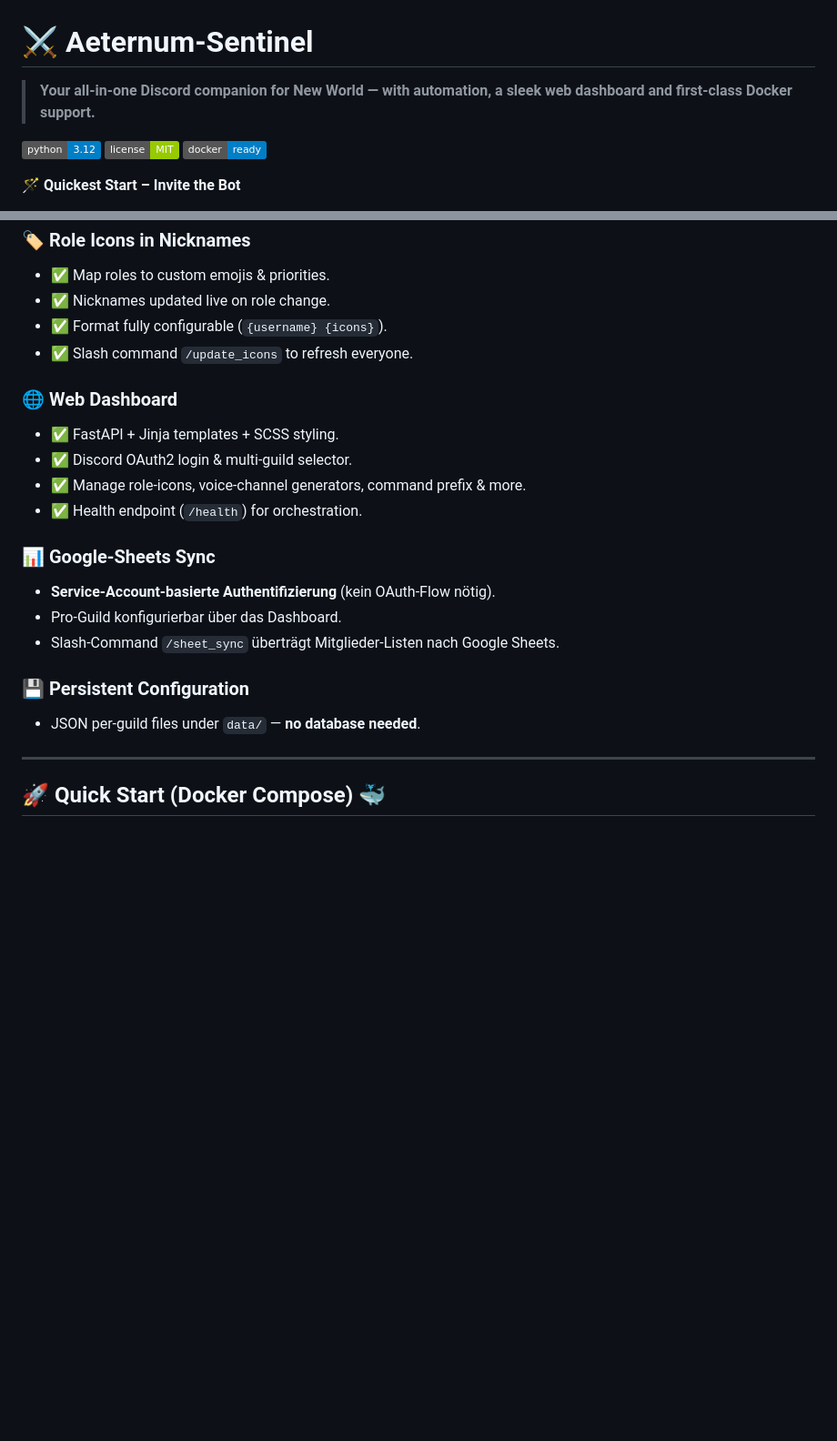
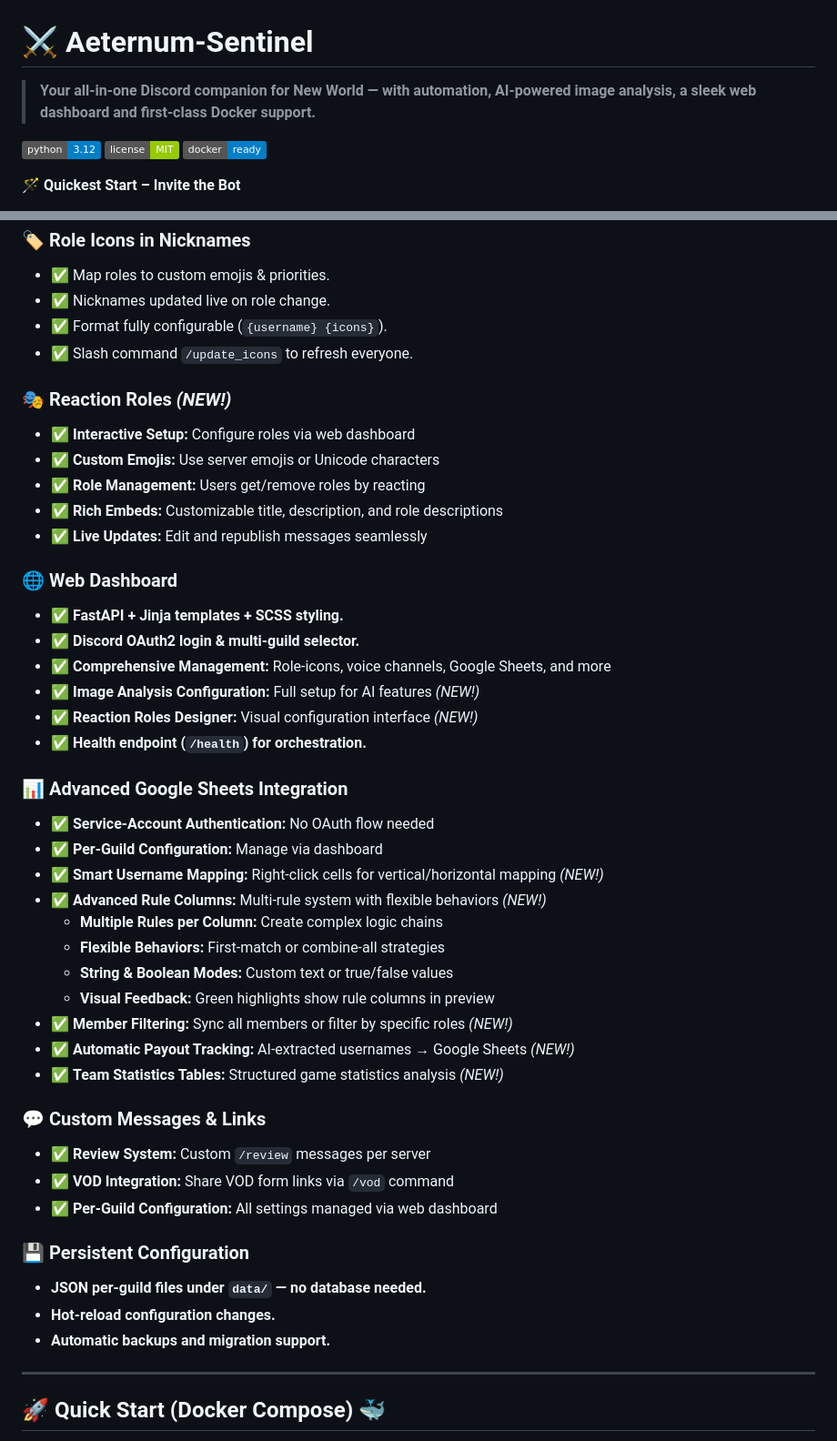
Before and after one commit to Katze719/Aeternum-Sentinel, a Markdown page: README.md, 2 parts joined by grey strips. Shown at 91% size. Rendered like a GitHub page; badges without logos; blank space fills up the shorter version.

```diff
--- a/README.md
+++ b/README.md
@@ -1,6 +1,6 @@
 # ⚔️ Aeternum-Sentinel
 
-> **Your all-in-one Discord companion for New World — with automation, a sleek web dashboard and first-class Docker support.**
+> **Your all-in-one Discord companion for New World — with automation, AI-powered image analysis, a sleek web dashboard and first-class Docker support.**
 
 ![Python](https://img.shields.io/badge/python-3.12-blue?logo=python)
 ![License](https://img.shields.io/badge/license-MIT-green)
@@ -32,19 +57,43 @@
 - ✅ Format fully configurable (`{username} {icons}`).
 - ✅ Slash command `/update_icons` to refresh everyone.
 
+### 🎭 Reaction Roles _(NEW!)_
+- ✅ **Interactive Setup:** Configure roles via web dashboard
+- ✅ **Custom Emojis:** Use server emojis or Unicode characters
+- ✅ **Role Management:** Users get/remove roles by reacting
+- ✅ **Rich Embeds:** Customizable title, description, and role descriptions
+- ✅ **Live Updates:** Edit and republish messages seamlessly
+
 ### 🌐 Web Dashboard
-- ✅ FastAPI + Jinja templates + SCSS styling.
-- ✅ Discord OAuth2 login & multi-guild selector.
-- ✅ Manage role-icons, voice-channel generators, command prefix & more.
-- ✅ Health endpoint (`/health`) for orchestration.
+- ✅ **FastAPI + Jinja templates + SCSS styling.**
+- ✅ **Discord OAuth2 login & multi-guild selector.**
+- ✅ **Comprehensive Management:** Role-icons, voice channels, Google Sheets, and more
+- ✅ **Image Analysis Configuration:** Full setup for AI features _(NEW!)_
+- ✅ **Reaction Roles Designer:** Visual configuration interface _(NEW!)_
+- ✅ **Health endpoint (`/health`) for orchestration.**
 
-### 📊 Google-Sheets Sync
-* **Service-Account-basierte Authentifizierung** (kein OAuth-Flow nötig).
-* Pro-Guild konfigurierbar über das Dashboard.
-* Slash-Command `/sheet_sync` überträgt Mitglieder-Listen nach Google Sheets.
+### 📊 Advanced Google Sheets Integration
+- ✅ **Service-Account Authentication:** No OAuth flow needed
+- ✅ **Per-Guild Configuration:** Manage via dashboard
+- ✅ **Smart Username Mapping:** Right-click cells for vertical/horizontal mapping _(NEW!)_
+- ✅ **Advanced Rule Columns:** Multi-rule system with flexible behaviors _(NEW!)_
+  - **Multiple Rules per Column:** Create complex logic chains
+  - **Flexible Behaviors:** First-match or combine-all strategies
+  - **String & Boolean Modes:** Custom text or true/false values
+  - **Visual Feedback:** Green highlights show rule columns in preview
+- ✅ **Member Filtering:** Sync all members or filter by specific roles _(NEW!)_
+- ✅ **Automatic Payout Tracking:** AI-extracted usernames → Google Sheets _(NEW!)_
+- ✅ **Team Statistics Tables:** Structured game statistics analysis _(NEW!)_
+
+### 💬 Custom Messages & Links
+- ✅ **Review System:** Custom `/review` messages per server
+- ✅ **VOD Integration:** Share VOD form links via `/vod` command
+- ✅ **Per-Guild Configuration:** All settings managed via web dashboard
 
 ### 💾 Persistent Configuration
-- JSON per-guild files under `data/` — **no database needed**.
+- **JSON per-guild files under `data/` — no database needed.**
+- **Hot-reload configuration changes.**
+- **Automatic backups and migration support.**
 
 ---
 
```
Also changed, not shown: other parts of README.md (+80 -1 lines).
